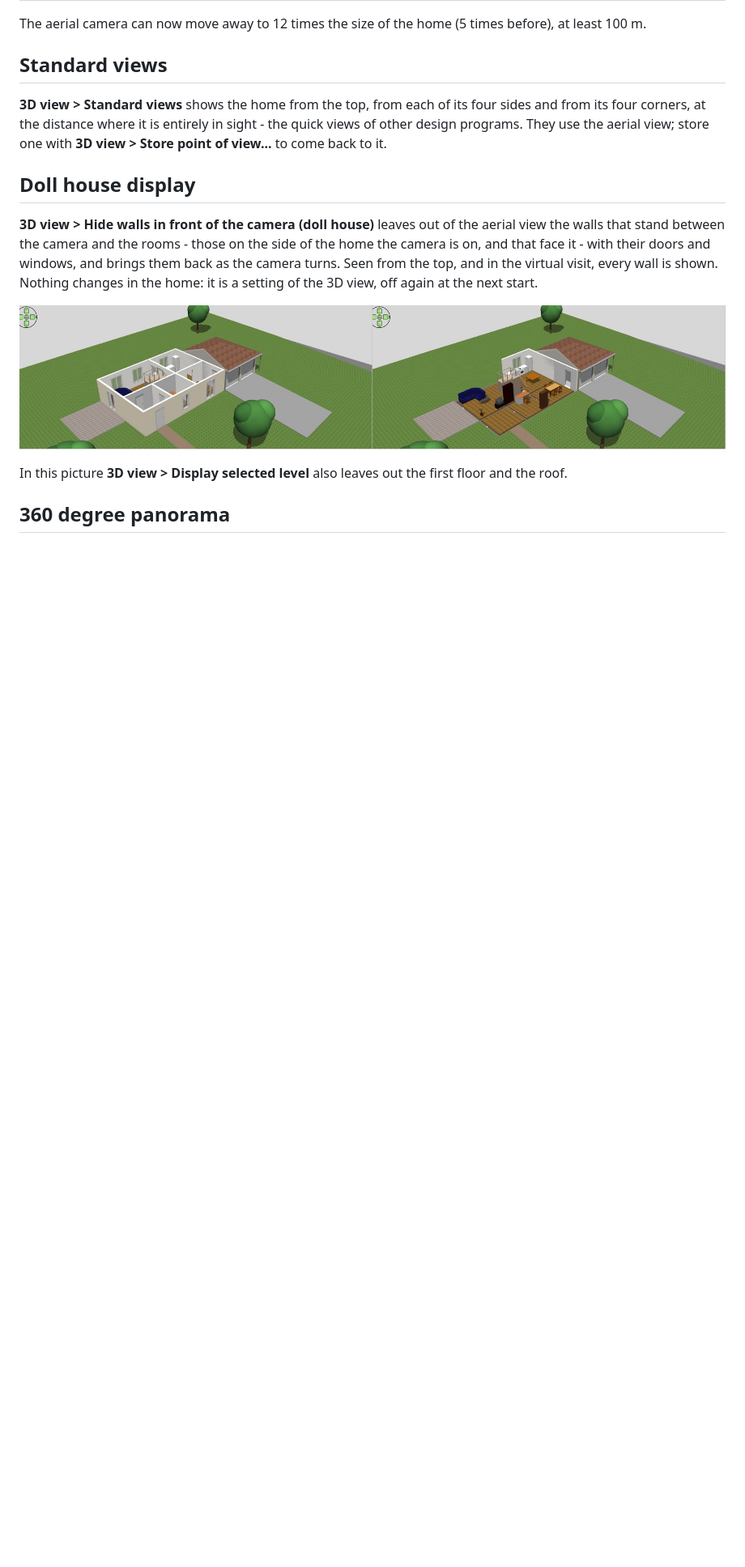
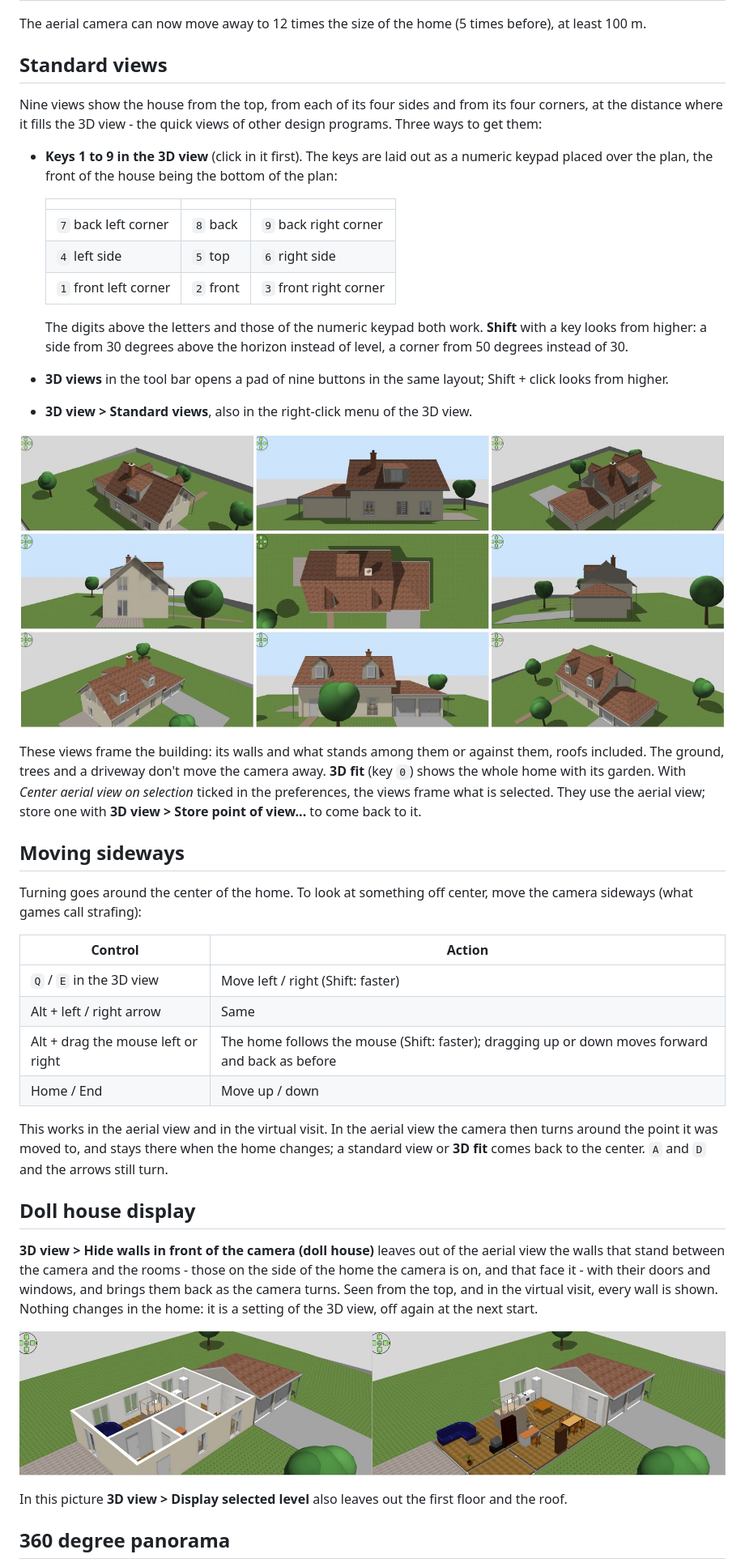
Before and after one commit to mjcipriano/sweethome3d, a Markdown page: docs/VIEW_3D_NAVIGATION.md, the part around one of its changes. Shown at 81% size. GitHub-like rendering; pictures changed too: docs/images/dollhouse.jpg, docs/images/standard-views.jpg (added); blank space fills up the shorter version.

Commit message:
docs: quick views of the house and sideways moves
Co-Authored-By: Claude Fable 5.2 <noreply@anthropic.com>
Claude-Session: https://claude.ai/code/session_01LAGvqRVr2txLEqBXQQRiy4

```diff
--- a/docs/VIEW_3D_NAVIGATION.md
+++ b/docs/VIEW_3D_NAVIGATION.md
@@ -25,10 +25,52 @@ before), at least 100 m.
 
 ## Standard views
 
-**3D view > Standard views** shows the home from the top, from each of its
-four sides and from its four corners, at the distance where it is entirely in
-sight - the quick views of other design programs. They use the aerial view;
-store one with **3D view > Store point of view...** to come back to it.
+Nine views show the house from the top, from each of its four sides and from
+its four corners, at the distance where it fills the 3D view - the quick views
+of other design programs. Three ways to get them:
+
+- **Keys 1 to 9 in the 3D view** (click in it first). The keys are laid out
+  as a numeric keypad placed over the plan, the front of the house being the
+  bottom of the plan:
+
+  | | | |
+  | --- | --- | --- |
+  | `7` back left corner | `8` back | `9` back right corner |
+  | `4` left side | `5` top | `6` right side |
+  | `1` front left corner | `2` front | `3` front right corner |
+
+  The digits above the letters and those of the numeric keypad both work.
+  **Shift** with a key looks from higher: a side from 30 degrees above the
+  horizon instead of level, a corner from 50 degrees instead of 30.
+- **3D views** in the tool bar opens a pad of nine buttons in the same layout;
+  Shift + click looks from higher.
+- **3D view > Standard views**, also in the right-click menu of the 3D view.
+
+![The nine standard views, laid out as their keys](images/standard-views.jpg)
+
+These views frame the building: its walls and what stands among them or
+against them, roofs included. The ground, trees and a driveway don't move the
+camera away. **3D fit** (key `0`) shows the whole home with its garden. With
+*Center aerial view on selection* ticked in the preferences, the views frame
+what is selected. They use the aerial view; store one with **3D view > Store
+point of view...** to come back to it.
+
+## Moving sideways
+
+Turning goes around the center of the home. To look at something off
+center, move the camera sideways (what games call strafing):
+
+| Control | Action |
+| --- | --- |
+| `Q` / `E` in the 3D view | Move left / right (Shift: faster) |
+| Alt + left / right arrow | Same |
+| Alt + drag the mouse left or right | The home follows the mouse (Shift: faster); dragging up or down moves forward and back as before |
+| Home / End | Move up / down |
+
+This works in the aerial view and in the virtual visit. In the aerial view
+the camera then turns around the point it was moved to, and stays there when
+the home changes; a standard view or **3D fit** comes back to the center. `A`
+and `D` and the arrows still turn.
 
 ## Doll house display
 
```
Also changed, not shown: other parts of docs/VIEW_3D_NAVIGATION.md (+5 -0 lines), docs/GETTING_STARTED.md (+4 -3 lines), docs/images/assistant.png, docs/images/main-window.jpg, docs/images/toolbar.png, 1 other file.
